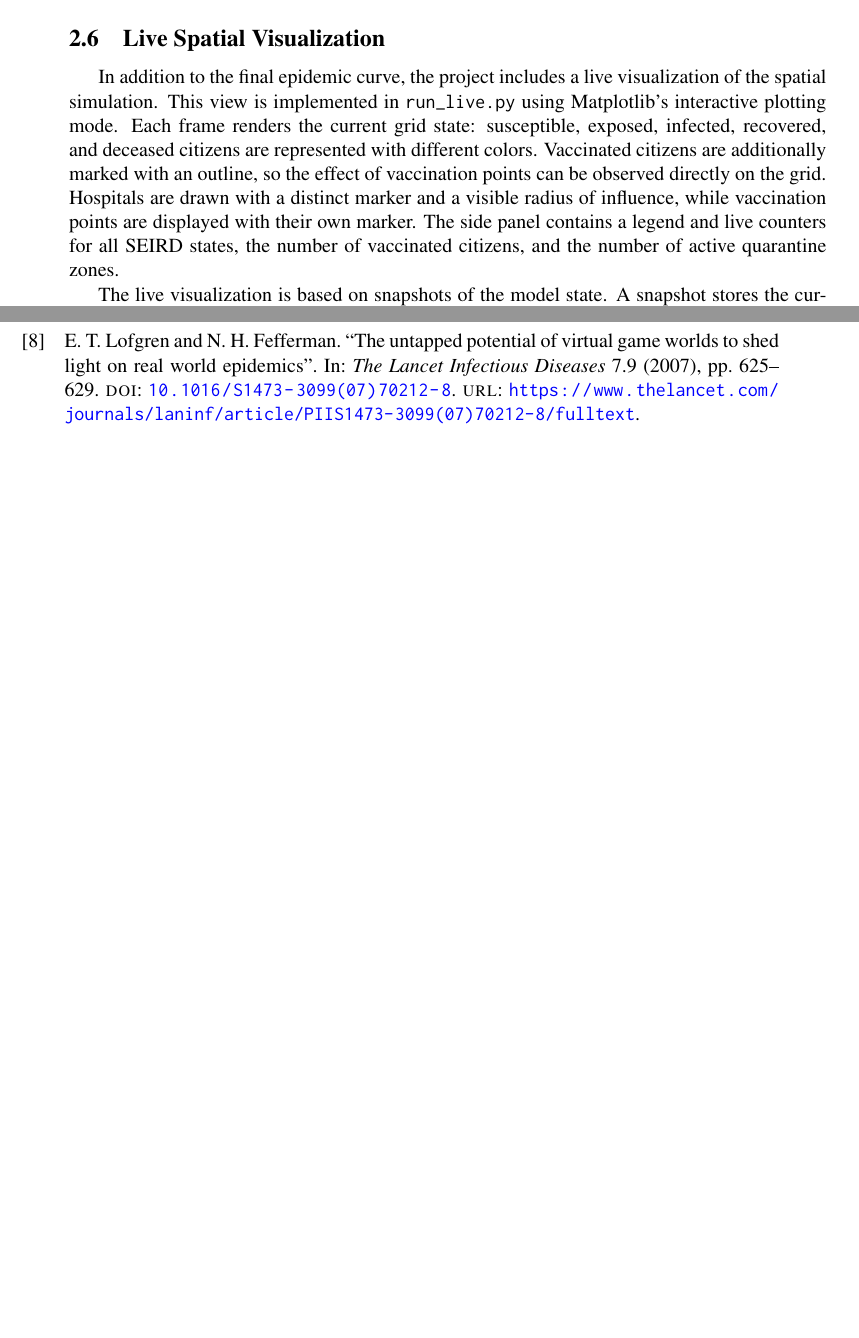
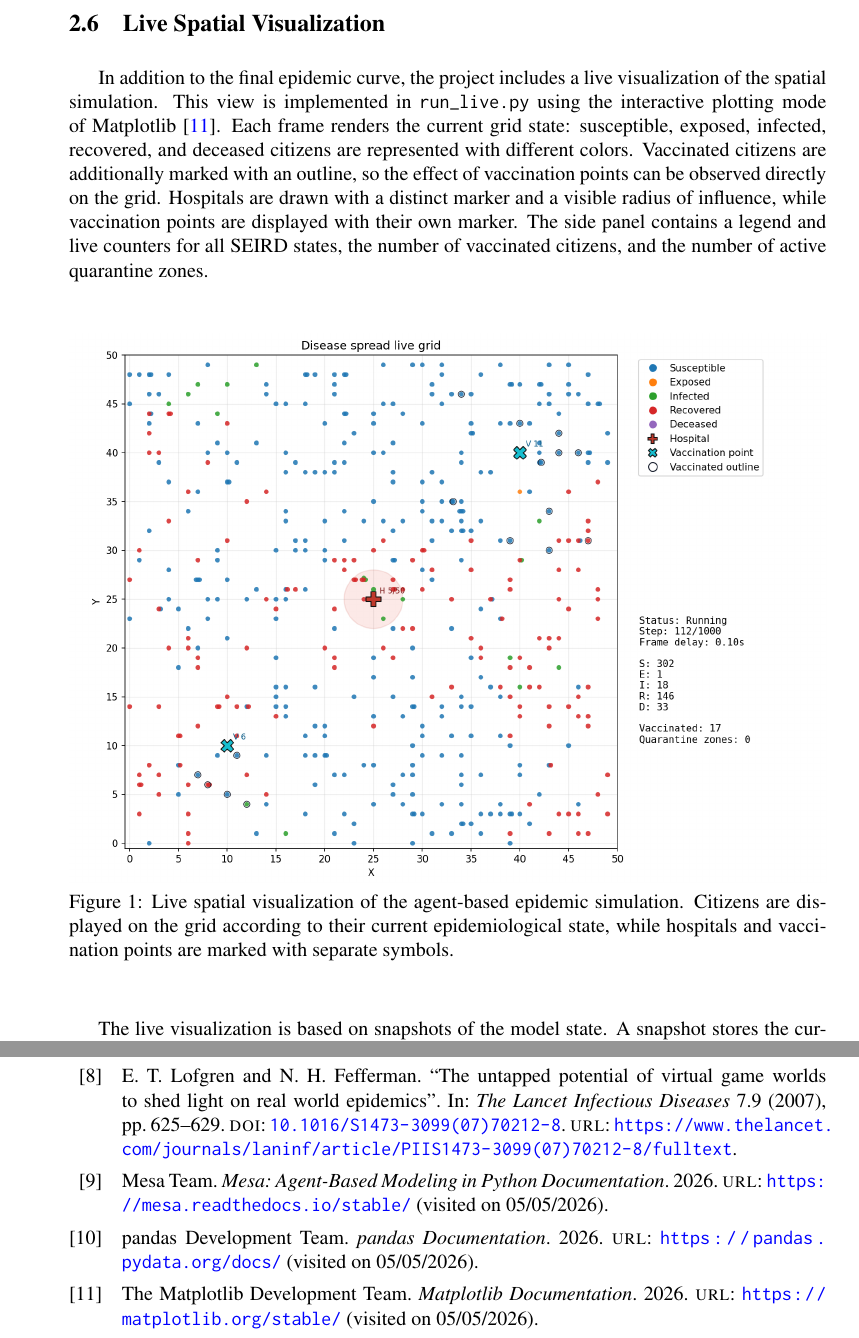
Before and after one commit to Jeremylaby/Disease-spread-simulation, a LaTeX document (raport/main.tex, which reads raport/bibliography.bib): two parts of pages 9 and 10 of 10 before the commit and two parts of pages 9 and 11 of 11 after it, joined at a grey line, cut so that both start at the same text, the shorter picture padded with empty space. The pictures show the PDF file raport/hit_or_miss.pdf that the author committed with the source.

Commit message:
updated latex

```diff
--- a/raport/bibliography.bib
+++ b/raport/bibliography.bib
@@ -91,3 +91,9 @@
   year         = {2018},
   doi          = {10.1093/femsle/fny111}
 }
+
+@Online{mesaDocs2026,
+  author       = {{Mesa Team}},
+  title        = {Mesa: Agent-Based Modeling in Python Documentation},
+  year         = {2026},
+  url          = {https://mesa.readthedocs.io/stable/},
@@ -93,0 +106,12 @@
+  year         = {2026},
+  url          = {https://pandas.pydata.org/docs/},
+  urldate      = {2026-05-05}
+}
+
+@Online{matplotlibDocs2026,
+  author       = {{The Matplotlib Development Team}},
+  title        = {Matplotlib Documentation},
+  year         = {2026},
+  url          = {https://matplotlib.org/stable/},
+  urldate      = {2026-05-05}
+}
--- a/raport/main.tex
+++ b/raport/main.tex
@@ -567,9 +570,10 @@ mobility under epidemic pressure.
 
 In addition to the final epidemic curve, the project includes a live
 visualization of the spatial simulation. This view is implemented in
-\texttt{run\_live.py} using Matplotlib's interactive plotting mode. Each
-frame renders the current grid state: susceptible, exposed, infected,
-recovered, and deceased citizens are represented with different colors.
+\texttt{run\_live.py} using the interactive plotting mode of
+Matplotlib~\cite{matplotlibDocs2026}. Each frame renders the current grid
+state: susceptible, exposed, infected, recovered, and deceased citizens
+are represented with different colors.
 Vaccinated citizens are additionally marked with an outline, so the
 effect of vaccination points can be observed directly on the grid.
 Hospitals are drawn with a distinct marker and a visible radius of
@@ -577,6 +581,16 @@ influence, while vaccination points are displayed with their own marker.
 The side panel contains a legend and live counters for all SEIRD states,
 the number of vaccinated citizens, and the number of active quarantine
 zones.
+
+\begin{figure}[htbp]
+  \centering
+  \includegraphics[width=\textwidth]{images/live_simulation.png}
+  \caption{Live spatial visualization of the agent-based epidemic
+  simulation. Citizens are displayed on the grid according to their
+  current epidemiological state, while hospitals and vaccination points
+  are marked with separate symbols.}
+  \label{fig:live-simulation}
+\end{figure}
 
 The live visualization is based on snapshots of the model state. A
 snapshot stores the current step number, agent positions, epidemiological
```
Also changed, not shown: raport/Disease spread simulation raport.pdf (deleted), raport/hit_or_miss.pdf, raport/images/epidemic_curve.png (added), raport/images/live_simulation.png (added), raport/bibliography.bib (6 more changed lines), raport/main.tex (28 more changed lines).
